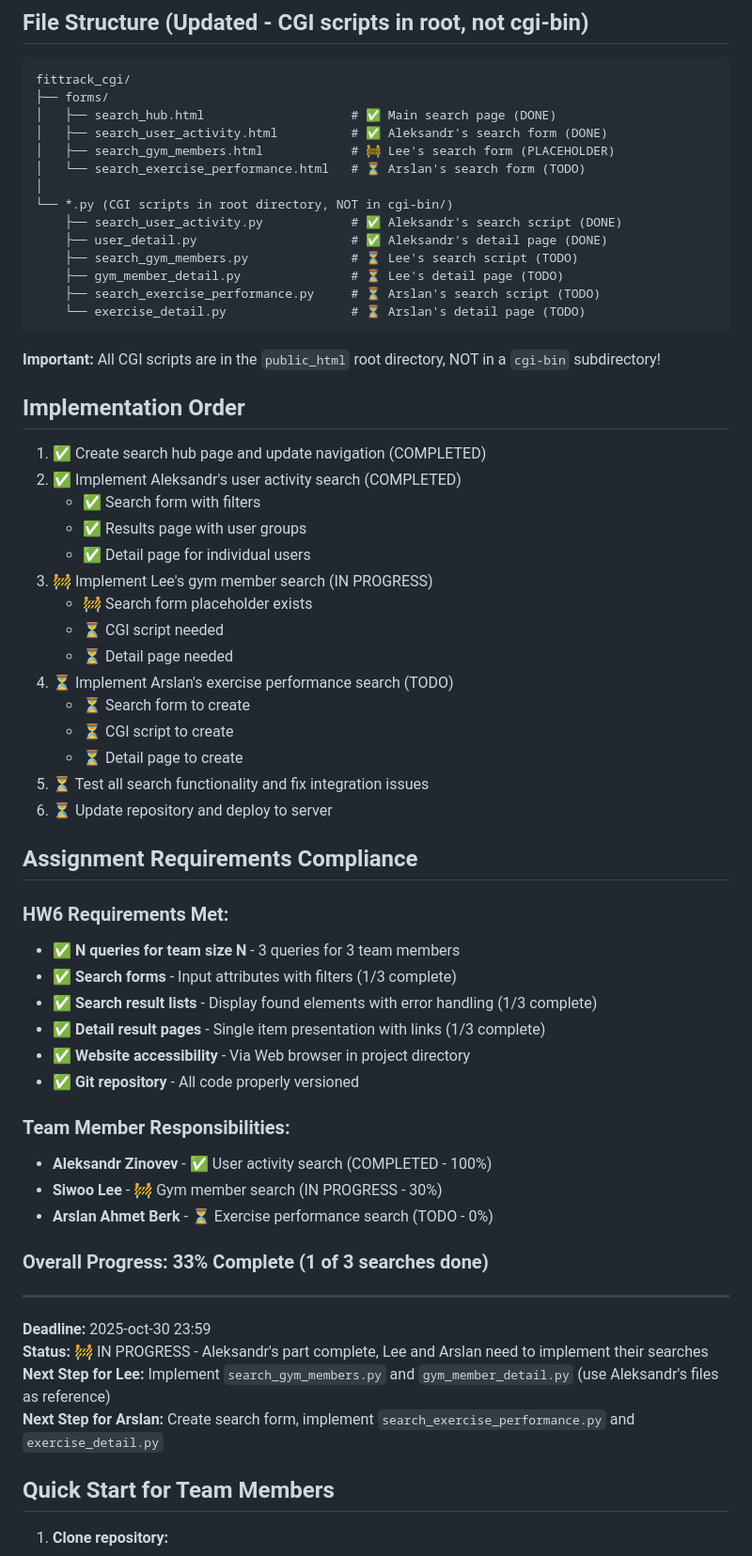
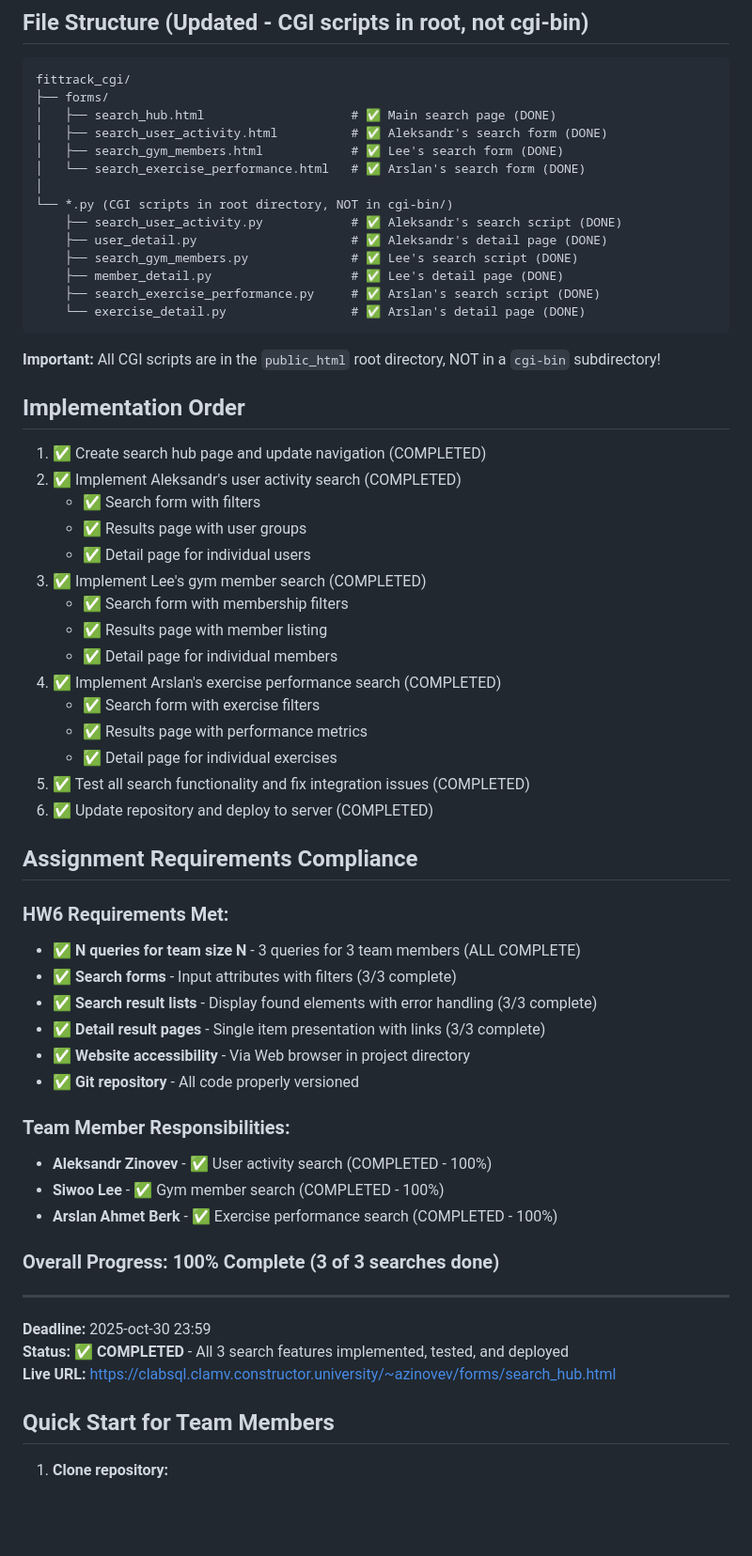
Before and after one commit to bremenq/db-fitness-tracker, a Markdown page: HW6/HW6_Search_Implementation_Plan.md, the part around the change. Shown at 94% size. Drawn GitHub-style; blank space fills up the shorter version.

Commit message:
Update implementation plan to reflect 100% completion status

````diff
--- a/HW6/HW6_Search_Implementation_Plan.md
+++ b/HW6/HW6_Search_Implementation_Plan.md
@@ -196,16 +196,16 @@ fittrack_cgi/
 ├── forms/
 │   ├── search_hub.html                    # ✅ Main search page (DONE)
 │   ├── search_user_activity.html          # ✅ Aleksandr's search form (DONE)
-│   ├── search_gym_members.html            # 🚧 Lee's search form (PLACEHOLDER)
-│   └── search_exercise_performance.html   # ⏳ Arslan's search form (TODO)
+│   ├── search_gym_members.html            # ✅ Lee's search form (DONE)
+│   └── search_exercise_performance.html   # ✅ Arslan's search form (DONE)
 │
 └── *.py (CGI scripts in root directory, NOT in cgi-bin/)
     ├── search_user_activity.py            # ✅ Aleksandr's search script (DONE)
     ├── user_detail.py                     # ✅ Aleksandr's detail page (DONE)
-    ├── search_gym_members.py              # ⏳ Lee's search script (TODO)
-    ├── gym_member_detail.py               # ⏳ Lee's detail page (TODO)
-    ├── search_exercise_performance.py     # ⏳ Arslan's search script (TODO)
-    └── exercise_detail.py                 # ⏳ Arslan's detail page (TODO)
+    ├── search_gym_members.py              # ✅ Lee's search script (DONE)
+    ├── member_detail.py                   # ✅ Lee's detail page (DONE)
+    ├── search_exercise_performance.py     # ✅ Arslan's search script (DONE)
+    └── exercise_detail.py                 # ✅ Arslan's detail page (DONE)
 ```
 
 **Important:** All CGI scripts are in the `public_html` root directory, NOT in a `cgi-bin` subdirectory!
@@ -217,40 +217,39 @@ fittrack_cgi/
    - ✅ Search form with filters
    - ✅ Results page with user groups
    - ✅ Detail page for individual users
-3. 🚧 Implement Lee's gym member search (IN PROGRESS)
-   - 🚧 Search form placeholder exists
-   - ⏳ CGI script needed
-   - ⏳ Detail page needed
-4. ⏳ Implement Arslan's exercise performance search (TODO)
-   - ⏳ Search form to create
-   - ⏳ CGI script to create
-   - ⏳ Detail page to create
-5. ⏳ Test all search functionality and fix integration issues
-6. ⏳ Update repository and deploy to server
+3. ✅ Implement Lee's gym member search (COMPLETED)
+   - ✅ Search form with membership filters
+   - ✅ Results page with member listing
+   - ✅ Detail page for individual members
+4. ✅ Implement Arslan's exercise performance search (COMPLETED)
+   - ✅ Search form with exercise filters
+   - ✅ Results page with performance metrics
+   - ✅ Detail page for individual exercises
+5. ✅ Test all search functionality and fix integration issues (COMPLETED)
+6. ✅ Update repository and deploy to server (COMPLETED)
 
 ## Assignment Requirements Compliance
 
 ### HW6 Requirements Met:
-- ✅ **N queries for team size N** - 3 queries for 3 team members
-- ✅ **Search forms** - Input attributes with filters (1/3 complete)
-- ✅ **Search result lists** - Display found elements with error handling (1/3 complete)
-- ✅ **Detail result pages** - Single item presentation with links (1/3 complete)
+- ✅ **N queries for team size N** - 3 queries for 3 team members (ALL COMPLETE)
+- ✅ **Search forms** - Input attributes with filters (3/3 complete)
+- ✅ **Search result lists** - Display found elements with error handling (3/3 complete)
+- ✅ **Detail result pages** - Single item presentation with links (3/3 complete)
 - ✅ **Website accessibility** - Via Web browser in project directory
 - ✅ **Git repository** - All code properly versioned
 
 ### Team Member Responsibilities:
 - **Aleksandr Zinovev** - ✅ User activity search (COMPLETED - 100%)
-- **Siwoo Lee** - 🚧 Gym member search (IN PROGRESS - 30%)
-- **Arslan Ahmet Berk** - ⏳ Exercise performance search (TODO - 0%)
+- **Siwoo Lee** - ✅ Gym member search (COMPLETED - 100%)
+- **Arslan Ahmet Berk** - ✅ Exercise performance search (COMPLETED - 100%)
 
-### Overall Progress: 33% Complete (1 of 3 searches done)
+### Overall Progress: 100% Complete (3 of 3 searches done)
 
 ---
 
 **Deadline:** 2025-oct-30 23:59
-**Status:** 🚧 IN PROGRESS - Aleksandr's part complete, Lee and Arslan need to implement their searches
-**Next Step for Lee:** Implement `search_gym_members.py` and `gym_member_detail.py` (use Aleksandr's files as reference)
-**Next Step for Arslan:** Create search form, implement `search_exercise_performance.py` and `exercise_detail.py`
+**Status:** ✅ **COMPLETED** - All 3 search features implemented, tested, and deployed
+**Live URL:** https://clabsql.clamv.constructor.university/~azinovev/forms/search_hub.html
 
 ## Quick Start for Team Members
 
````
